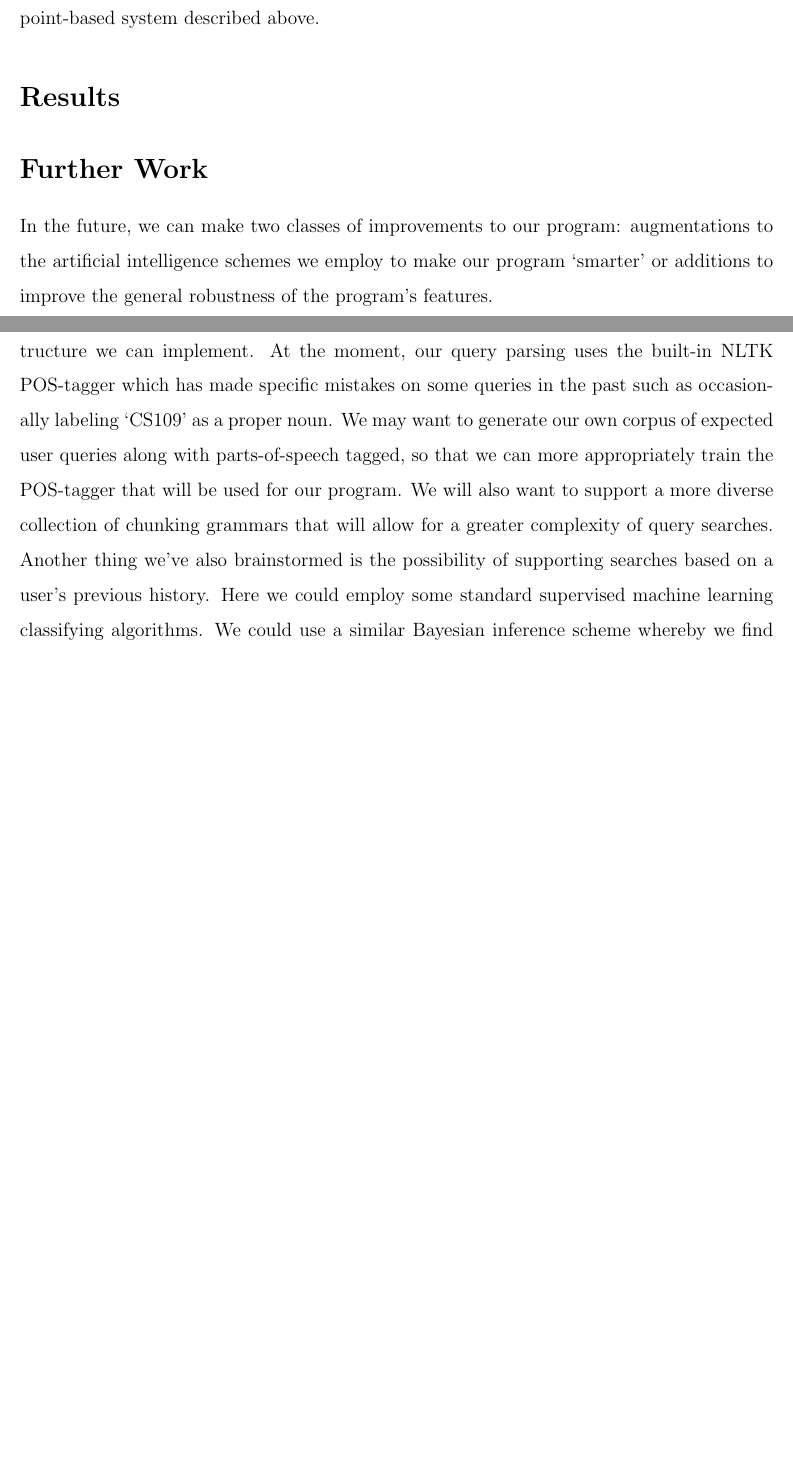
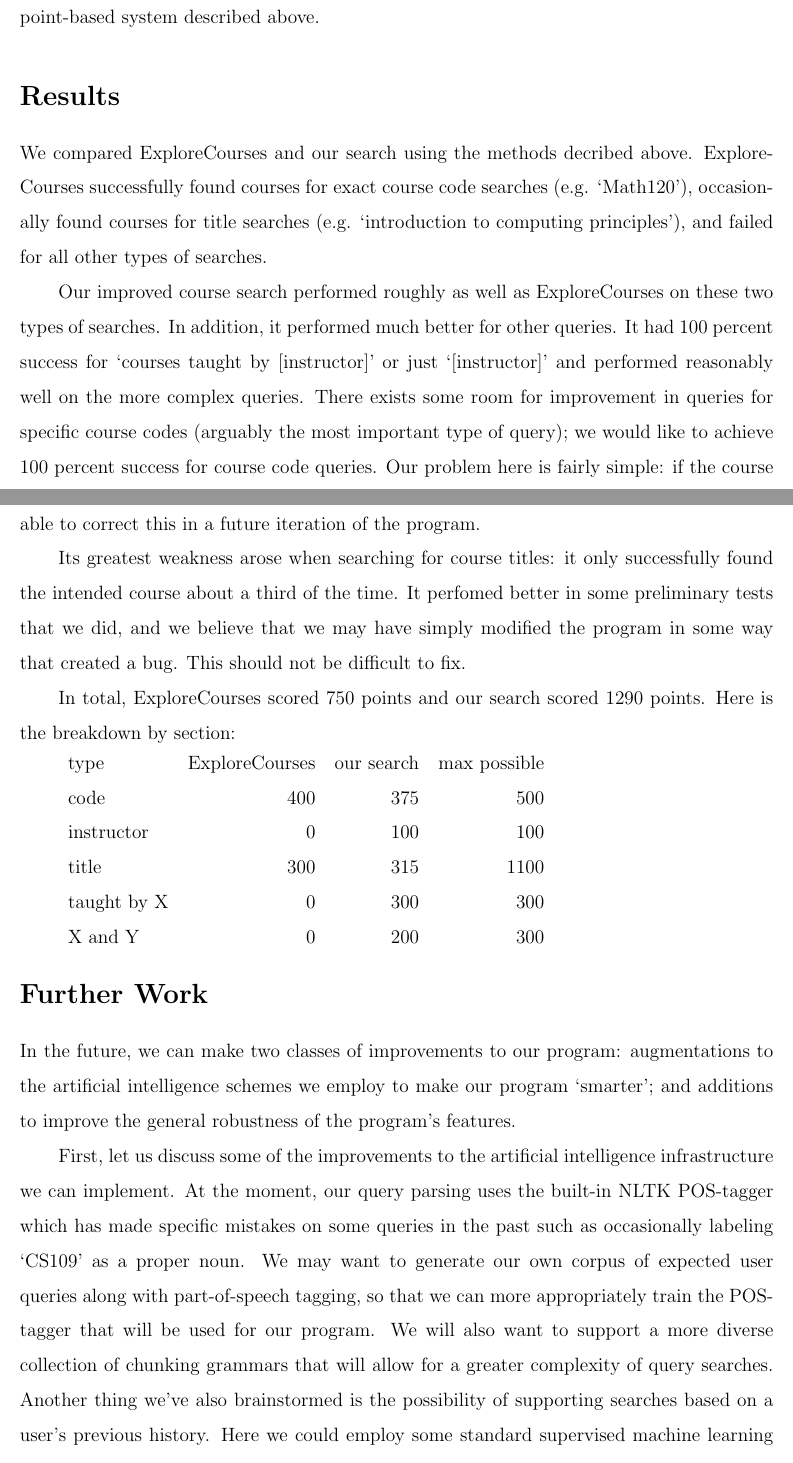
Before and after one commit to mihail911/CS221Project, a LaTeX document (finalreport.tex): two parts of pages 6 and 7 of 8, joined at a grey line, cut so that both start at the same text, the shorter picture padded with empty space. Compiled offline with pdfLaTeX.

Commit message:
Wrote results section in final report.

```diff
--- a/finalreport.tex
+++ b/finalreport.tex
@@ -223,12 +226,58 @@
 
 \section*{Results}
 
+We compared ExploreCourses and our search using the methods decribed
+above. ExploreCourses successfully found courses for exact course code
+searches (e.g. `Math120'), occasionally found courses for title
+searches (e.g. `introduction to computing principles'), and failed for
+all other types of searches.
+
+Our improved course search performed roughly as well as ExploreCourses
+on these two types of searches. In addition, it performed much better
+for other queries. It had 100 percent success for `courses taught by
+[instructor]' or just `[instructor]' and performed reasonably well on
+the more complex queries. There exists some room for improvement in
+queries for specific course codes (arguably the most important type of
+query); we would like to achieve 100 percent success for course code
+queries. Our problem here is fairly simple: if the course code has a
+space in it (e.g. `Math 53' rather than `Math53'), our search
+fails. We should be able to correct this in a future iteration of the
+program.
+
+Its greatest weakness arose when searching for course titles: it only
+successfully found the intended course about a third of the time. It
+perfomed better in some preliminary tests that we did, and we believe
+that we may have simply modified the program in some way that created
+a bug. This should not be difficult to fix.
+
+In total, ExploreCourses scored 750 points and our search scored 1290
+points. Here is the breakdown by section:
+
+\begin{tabular}{l r r r}
+type & ExploreCourses & our search & max possible \\
+code & 400 & 375 & 500\\
+instructor & 0 & 100 & 100 \\
+title & 300 & 315 & 1100 \\
+taught by X & 0 & 300 & 300 \\
+X and Y & 0 & 200 & 300 \\
+\end{tabular}
+
 \section*{Further Work}
 
-In the future, we can make two classes of improvements to our program: augmentations to
-the artificial intelligence schemes we employ to make our program `smarter' or additions to
-improve the general robustness of the program's features.
+In the future, we can make two classes of improvements to our program:
+augmentations to the artificial intelligence schemes we employ to make
+our program `smarter'; and additions to improve the general robustness
+of the program's features.
 
-First off, we will discuss some of the improvements to the artificial intelligence infrastructure
-we can implement. At the moment, our query parsing uses the built-in NLTK POS-tagger which
-has made specific mistakes on some queries in the past such as occasionally labeling `CS109' as a proper noun. We may want to generate our own corpus of expected user queries along with parts-of-speech tagged, so that we can more appropriately train the POS-tagger that will be used for our program. We will also want to support a more diverse collection of chunking grammars that will allow for a greater complexity of query searches. Another thing we've also brainstormed is the possibility of supporting searches based on a user's previous history. Here we could employ some standard supervised machine learning classifying algorithms. We could use a similar Bayesian inference scheme whereby we find the probability that a user will want to find a certain course given that she has searched a number of other classes in the past.
+First, let us discuss some of the improvements to the artificial
+intelligence infrastructure we can implement. At the moment, our query
+parsing uses the built-in NLTK POS-tagger which has made specific
+mistakes on some queries in the past such as occasionally labeling
+`CS109' as a proper noun. We may want to generate our own corpus of
+expected user queries along with part-of-speech tagging, so that we
+can more appropriately train the POS-tagger that will be used for our
+program. We will also want to support a more diverse collection of
+chunking grammars that will allow for a greater complexity of query
+searches. Another thing we've also brainstormed is the possibility of
+supporting searches based on a user's previous history. Here we could
+employ some standard supervised machine learning classifying
```
Also changed, not shown: finalreport.pdf, writeup.pdf (deleted), finalreport.tex (67 more changed lines), 3 other files.
